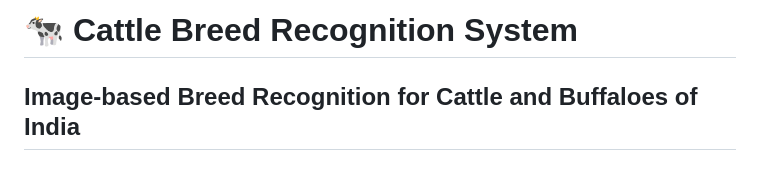
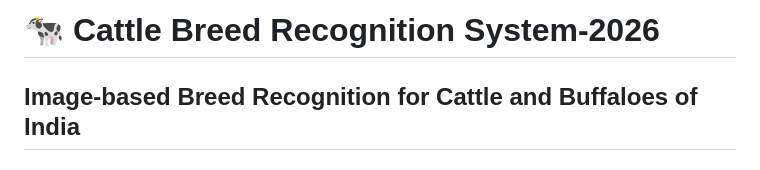
Before and after one commit to shivam499-pro/Cattle-breed-recognitions, a Markdown page: README.md, the part around the change. Rendered like a GitHub page.

Commit message:
Update project title to include year 2026

```diff
--- a/README.md
+++ b/README.md
@@ -1,4 +1,4 @@
-# 🐄 Cattle Breed Recognition System
+# 🐄 Cattle Breed Recognition System-2026
 
 ## Image-based Breed Recognition for Cattle and Buffaloes of India
 
```
